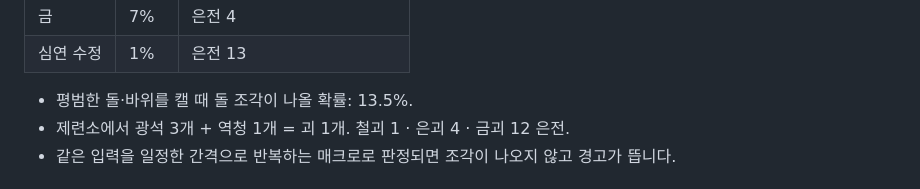
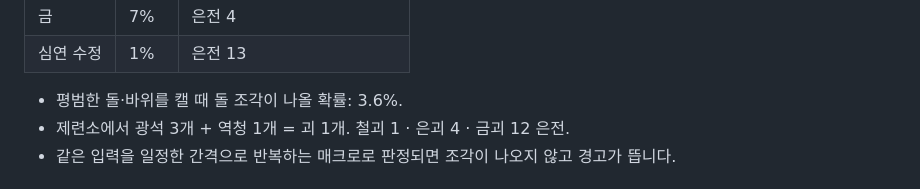
Before and after one commit to qminlab/deephold-releases, a Markdown page: docs/확률정보.md, the part around the change. Drawn GitHub-style.

```diff
--- a/docs/확률정보.md
+++ b/docs/확률정보.md
@@ -114,7 +114,7 @@ v0.3.0 기준 · 2026-10-17 갱신
 | 금 | 7% | 은전 4 |
 | 심연 수정 | 1% | 은전 13 |
 
-- 평범한 돌·바위를 캘 때 돌 조각이 나올 확률: 13.5%.
+- 평범한 돌·바위를 캘 때 돌 조각이 나올 확률: 3.6%.
 - 제련소에서 광석 3개 + 역청 1개 = 괴 1개. 철괴 1 · 은괴 4 · 금괴 12 은전.
 - 같은 입력을 일정한 간격으로 반복하는 매크로로 판정되면 조각이 나오지 않고 경고가 뜹니다.
 
```
Also changed, not shown: 패치노트/v0.3.0.md (+2 -2 lines).
